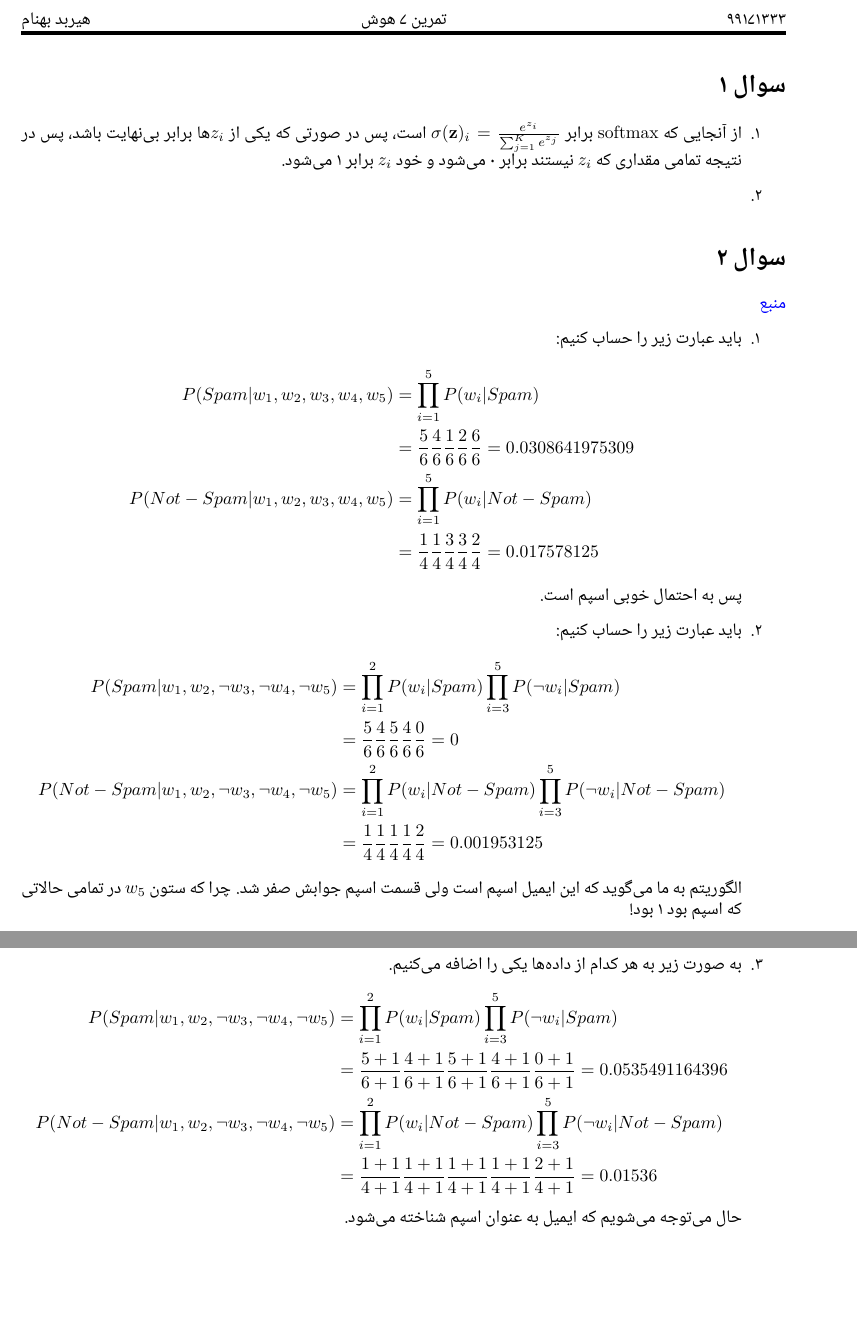
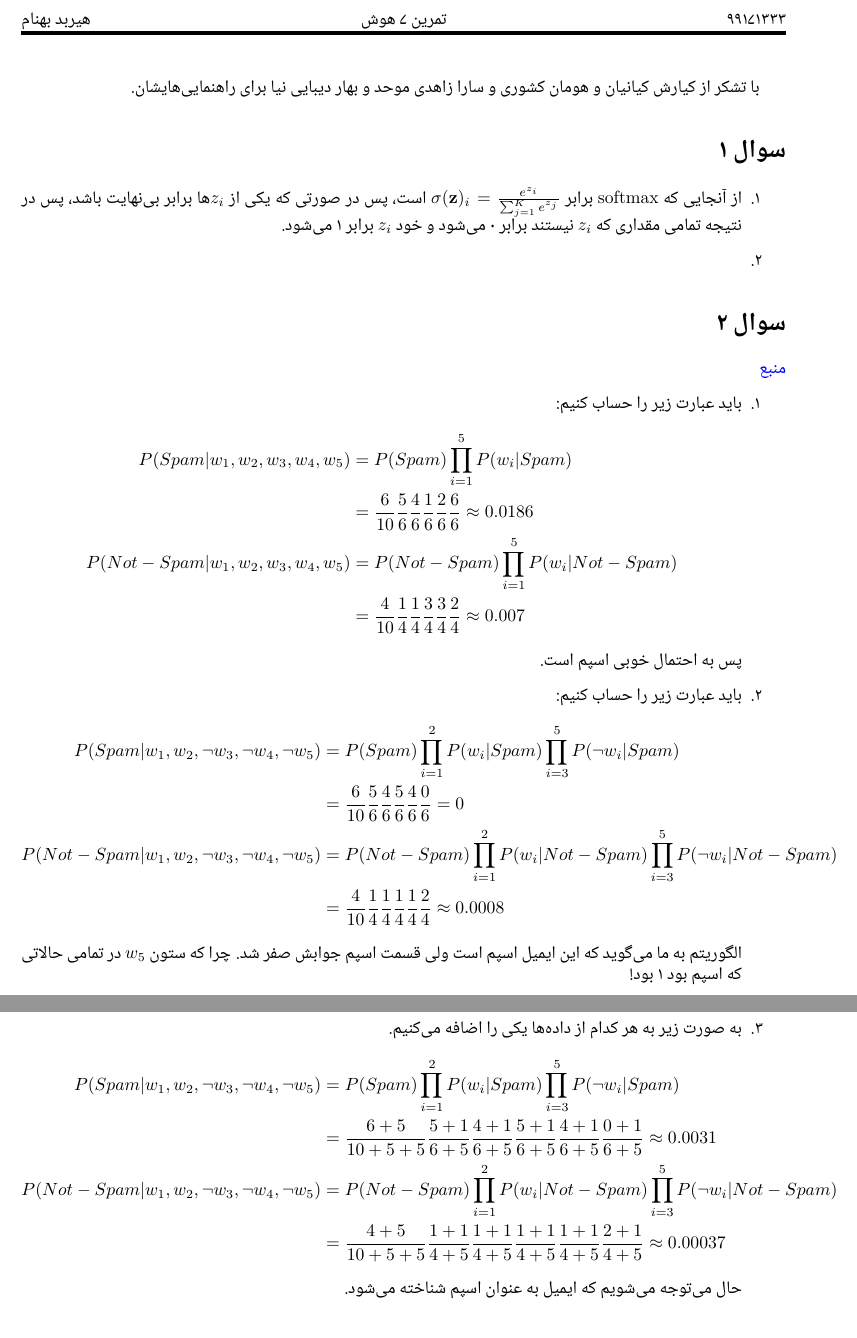
Before and after one commit to HirbodBehnam/AI-Assignments, a LaTeX document (7/Theoretical/HW.tex, which reads 7/Theoretical/questions/2.tex): two parts of pages 1 and 2 of 3 before the commit and two parts of pages 1 and 2 of 4 after it, joined at a grey line, cut so that both start at the same text, the shorter picture padded with empty space. Compiled offline with XeLaTeX; a missing font is replaced by an installed copy or a similar font.

Commit message:
Finished

```diff
--- a/7/Theoretical/HW.tex
+++ b/7/Theoretical/HW.tex
@@ -4,6 +4,8 @@
 
 \begin{document}
 \printheader
+با تشکر از کیارش کیانیان و هومان کشوری و سارا زاهدی موحد و بهار دیبایی نیا برای راهنمایی‌هایشان.
+
 \input{questions/1.tex}
 \input{questions/2.tex}
 \input{questions/3.tex}
--- a/7/Theoretical/questions/2.tex
+++ b/7/Theoretical/questions/2.tex
@@ -3,28 +3,28 @@
 \begin{enumerate}
     \item باید عبارت زیر را حساب کنیم:
     \begin{align*}
-        P(Spam | w_1, w_2, w_3, w_4, w_5) &= \prod_{i=1}^5 P(w_i | Spam)\\
-        &= \frac{5}{6} \frac{4}{6} \frac{1}{6} \frac{2}{6} \frac{6}{6} = 0.0308641975309\\
-        P(Not-Spam | w_1, w_2, w_3, w_4, w_5) &= \prod_{i=1}^5 P(w_i | Not-Spam)\\
-        &= \frac{1}{4} \frac{1}{4} \frac{3}{4} \frac{3}{4} \frac{2}{4} = 0.017578125
+        P(Spam | w_1, w_2, w_3, w_4, w_5) &= P(Spam) \prod_{i=1}^5 P(w_i | Spam)\\
+        &= \frac{6}{10} \frac{5}{6} \frac{4}{6} \frac{1}{6} \frac{2}{6} \frac{6}{6} \approx 0.0186\\
+        P(Not-Spam | w_1, w_2, w_3, w_4, w_5) &= P(Not-Spam) \prod_{i=1}^5 P(w_i | Not-Spam)\\
+        &= \frac{4}{10} \frac{1}{4} \frac{1}{4} \frac{3}{4} \frac{3}{4} \frac{2}{4} \approx 0.007
     \end{align*}
     پس به احتمال خوبی اسپم است.
     \item باید عبارت زیر را حساب کنیم:
     \begin{align*}
-        P(Spam | w_1, w_2, \neg w_3, \neg w_4, \neg w_5) &= \prod_{i=1}^2 P(w_i | Spam) \prod_{i=3}^5 P(\neg w_i | Spam)\\
-        &= \frac{5}{6} \frac{4}{6} \frac{5}{6} \frac{4}{6} \frac{0}{6} = 0\\
-        P(Not-Spam | w_1, w_2, \neg w_3, \neg w_4, \neg w_5) &= \prod_{i=1}^2 P(w_i | Not-Spam) \prod_{i=3}^5 P(\neg w_i | Not-Spam)\\
-        &= \frac{1}{4} \frac{1}{4} \frac{1}{4} \frac{1}{4} \frac{2}{4} = 0.001953125
+        P(Spam | w_1, w_2, \neg w_3, \neg w_4, \neg w_5) &= P(Spam) \prod_{i=1}^2 P(w_i | Spam) \prod_{i=3}^5 P(\neg w_i | Spam)\\
+        &= \frac{6}{10} \frac{5}{6} \frac{4}{6} \frac{5}{6} \frac{4}{6} \frac{0}{6} = 0\\
+        P(Not-Spam | w_1, w_2, \neg w_3, \neg w_4, \neg w_5) &= P(Not-Spam) \prod_{i=1}^2 P(w_i | Not-Spam) \prod_{i=3}^5 P(\neg w_i | Not-Spam)\\
+        &= \frac{4}{10} \frac{1}{4} \frac{1}{4} \frac{1}{4} \frac{1}{4} \frac{2}{4} \approx 0.0008
     \end{align*}
     الگوریتم به ما می‌گوید که این ایمیل اسپم است ولی قسمت اسپم جوابش صفر شد. چرا که ستون
     $w_5$
     در تمامی حالاتی که اسپم بود 1 بود!
     \item به صورت زیر به هر کدام از داده‌ها یکی را اضافه می‌کنیم.
     \begin{align*}
-        P(Spam | w_1, w_2, \neg w_3, \neg w_4, \neg w_5) &= \prod_{i=1}^2 P(w_i | Spam) \prod_{i=3}^5 P(\neg w_i | Spam)\\
-        &= \frac{5+1}{6+1} \frac{4+1}{6+1} \frac{5+1}{6+1} \frac{4+1}{6+1} \frac{0+1}{6+1} = 0.0535491164396\\
-        P(Not-Spam | w_1, w_2, \neg w_3, \neg w_4, \neg w_5) &= \prod_{i=1}^2 P(w_i | Not-Spam) \prod_{i=3}^5 P(\neg w_i | Not-Spam)\\
-        &= \frac{1+1}{4+1} \frac{1+1}{4+1} \frac{1+1}{4+1} \frac{1+1}{4+1} \frac{2+1}{4+1} = 0.01536
+        P(Spam | w_1, w_2, \neg w_3, \neg w_4, \neg w_5) &= P(Spam) \prod_{i=1}^2 P(w_i | Spam) \prod_{i=3}^5 P(\neg w_i | Spam)\\
+        &= \frac{6+5}{10+5+5} \frac{5+1}{6+5} \frac{4+1}{6+5} \frac{5+1}{6+5} \frac{4+1}{6+5} \frac{0+1}{6+5} \approx 0.0031\\
+        P(Not-Spam | w_1, w_2, \neg w_3, \neg w_4, \neg w_5) &= P(Not-Spam) \prod_{i=1}^2 P(w_i | Not-Spam) \prod_{i=3}^5 P(\neg w_i | Not-Spam)\\
+        &= \frac{4+5}{10+5+5} \frac{1+1}{4+5} \frac{1+1}{4+5} \frac{1+1}{4+5} \frac{1+1}{4+5} \frac{2+1}{4+5} \approx 0.00037
     \end{align*}
     حال می‌توجه می‌شویم که ایمیل به عنوان اسپم شناخته می‌شود.
 \end{enumerate}
```
Also changed, not shown: 7/Theoretical/questions/3.tex (+43 -0 lines).
